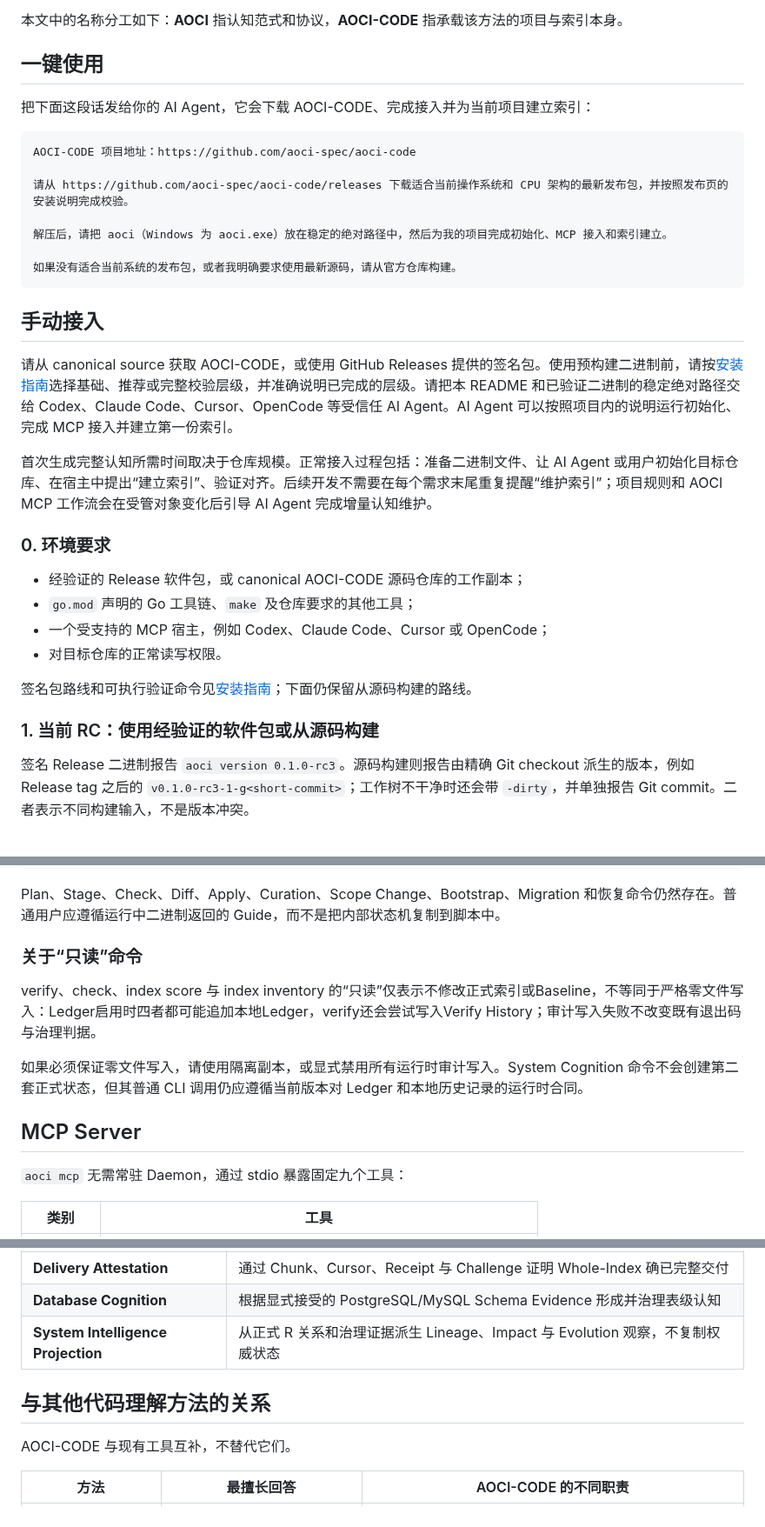
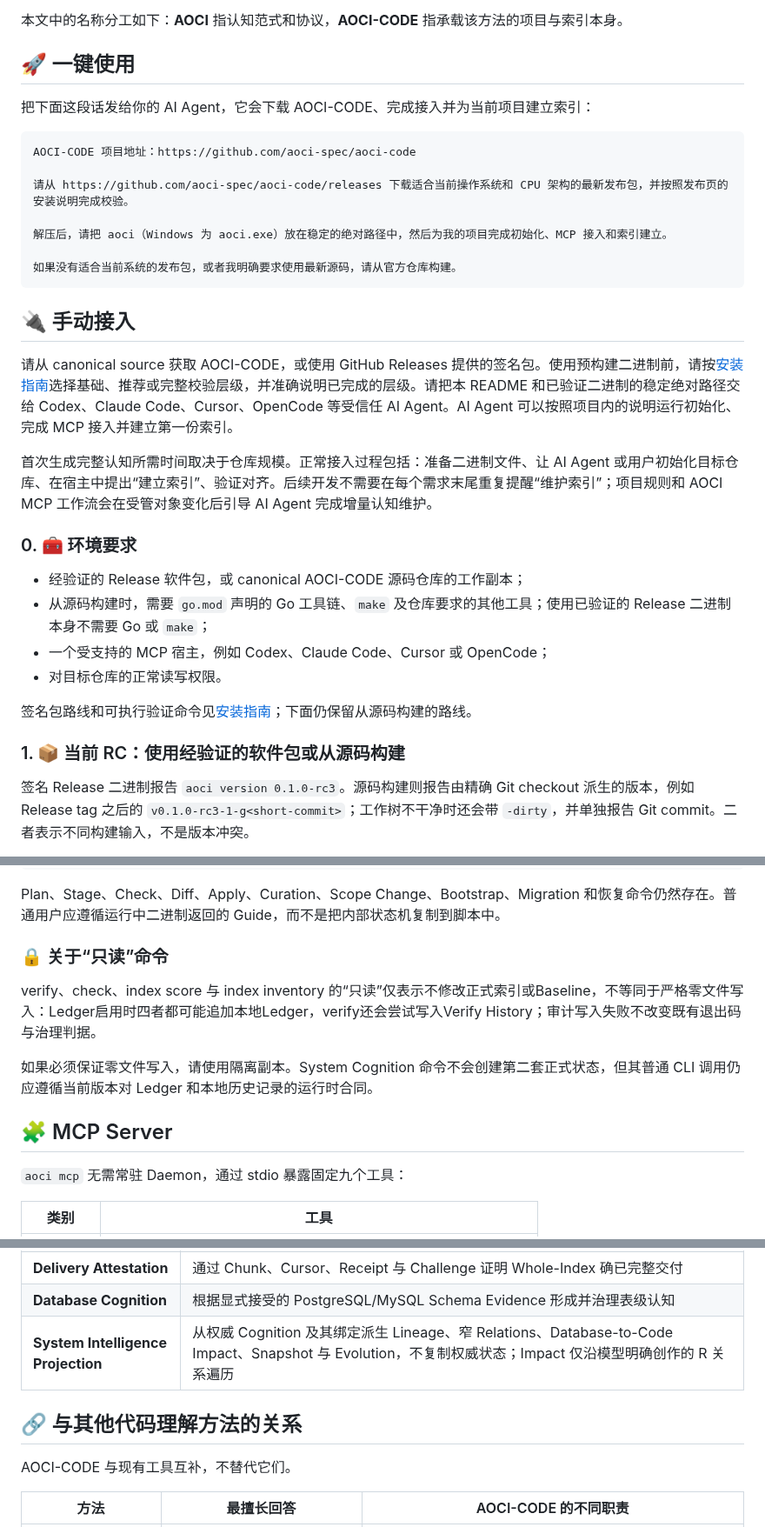
Before and after one commit to aoci-spec/aoci-code, a Markdown page: README.zh-CN.md, 3 parts joined by grey strips. Shown at 87% size. Rendered like a GitHub page.

````diff
--- a/README.zh-CN.md
+++ b/README.zh-CN.md
@@ -35,7 +35,7 @@ AOCI-CODE 源于 AOCI。简单来说，AOCI-CODE 会对源代码、数据库结
 本文中的名称分工如下：**AOCI** 指认知范式和协议，**AOCI-CODE** 指承载该方法的项目与索引本身。
 
 
-## 一键使用
+## 🚀 一键使用
 
 把下面这段话发给你的 AI Agent，它会下载 AOCI-CODE、完成接入并为当前项目建立索引：
 
@@ -48,22 +48,22 @@ AOCI-CODE 项目地址：https://github.com/aoci-spec/aoci-code
 
 如果没有适合当前系统的发布包，或者我明确要求使用最新源码，请从官方仓库构建。
 ```
-## 手动接入
+## 🔌 手动接入
 
 请从 canonical source 获取 AOCI-CODE，或使用 GitHub Releases 提供的签名包。使用预构建二进制前，请按[安装指南](https://github.com/aoci-spec/aoci-code/blob/v0.1.0-rc3/docs/install.md#signed-github-release-packages)选择基础、推荐或完整校验层级，并准确说明已完成的层级。请把本 README 和已验证二进制的稳定绝对路径交给 Codex、Claude Code、Cursor、OpenCode 等受信任 AI Agent。AI Agent 可以按照项目内的说明运行初始化、完成 MCP 接入并建立第一份索引。
 
 首次生成完整认知所需时间取决于仓库规模。正常接入过程包括：准备二进制文件、让 AI Agent 或用户初始化目标仓库、在宿主中提出“建立索引”、验证对齐。后续开发不需要在每个需求末尾重复提醒“维护索引”；项目规则和 AOCI MCP 工作流会在受管对象变化后引导 AI Agent 完成增量认知维护。
 
-### 0. 环境要求
+### 0. 🧰 环境要求
 
 - 经验证的 Release 软件包，或 canonical AOCI-CODE 源码仓库的工作副本；
-- `go.mod` 声明的 Go 工具链、`make` 及仓库要求的其他工具；
+- 从源码构建时，需要 `go.mod` 声明的 Go 工具链、`make` 及仓库要求的其他工具；使用已验证的 Release 二进制本身不需要 Go 或 `make`；
 - 一个受支持的 MCP 宿主，例如 Codex、Claude Code、Cursor 或 OpenCode；
 - 对目标仓库的正常读写权限。
 
 签名包路线和可执行验证命令见[安装指南](https://github.com/aoci-spec/aoci-code/blob/v0.1.0-rc3/docs/install.md#signed-github-release-packages)；下面仍保留从源码构建的路线。
 
-### 1. 当前 RC：使用经验证的软件包或从源码构建
+### 1. 📦 当前 RC：使用经验证的软件包或从源码构建
 
 签名 Release 二进制报告 `aoci version 0.1.0-rc3`。源码构建则报告由精确
 Git checkout 派生的版本，例如 Release tag 之后的
@@ -483,13 +484,13 @@ aoci --repo . mcp
 
 Plan、Stage、Check、Diff、Apply、Curation、Scope Change、Bootstrap、Migration 和恢复命令仍然存在。普通用户应遵循运行中二进制返回的 Guide，而不是把内部状态机复制到脚本中。
 
-### 关于“只读”命令
+### 🔒 关于“只读”命令
 
 verify、check、index score 与 index inventory 的“只读”仅表示不修改正式索引或Baseline，不等同于严格零文件写入：Ledger启用时四者都可能追加本地Ledger，verify还会尝试写入Verify History；审计写入失败不改变既有退出码与治理判据。
 
-如果必须保证零文件写入，请使用隔离副本，或显式禁用所有运行时审计写入。System Cognition 命令不会创建第二套正式状态，但其普通 CLI 调用仍应遵循当前版本对 Ledger 和本地历史记录的运行时合同。
+如果必须保证零文件写入，请使用隔离副本。System Cognition 命令不会创建第二套正式状态，但其普通 CLI 调用仍应遵循当前版本对 Ledger 和本地历史记录的运行时合同。
 
-## MCP Server
+## 🧩 MCP Server
 
 `aoci mcp` 无需常驻 Daemon，通过 stdio 暴露固定九个工具：
 
@@ -634,9 +635,9 @@ aoci --repo . cognition system evolution \
 | **Governed Updates** | 候选经源码绑定、Plan、校验、Review、CAS、原子写入、Baseline 与恢复流程进入正式资产 |
 | **Delivery Attestation** | 通过 Chunk、Cursor、Receipt 与 Challenge 证明 Whole-Index 确已完整交付 |
 | **Database Cognition** | 根据显式接受的 PostgreSQL/MySQL Schema Evidence 形成并治理表级认知 |
-| **System Intelligence Projection** | 从正式 R 关系和治理证据派生 Lineage、Impact 与 Evolution 观察，不复制权威状态 |
+| **System Intelligence Projection** | 从权威 Cognition 及其绑定派生 Lineage、窄 Relations、Database-to-Code Impact、Snapshot 与 Evolution，不复制权威状态；Impact 仅沿模型明确创作的 R 关系遍历 |
 
-## 与其他代码理解方法的关系
+## 🔗 与其他代码理解方法的关系
 
 AOCI-CODE 与现有工具互补，不替代它们。
 
````
Also changed, not shown: other parts of README.zh-CN.md (+46 -45 lines), README.md (+56 -55 lines), assets/aoci-logo-en.jpg, assets/aoci-logo-zh-CN.jpg.
